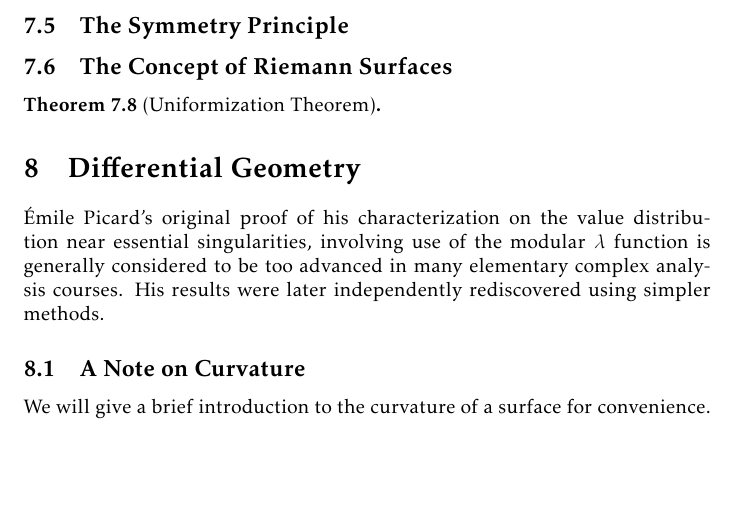
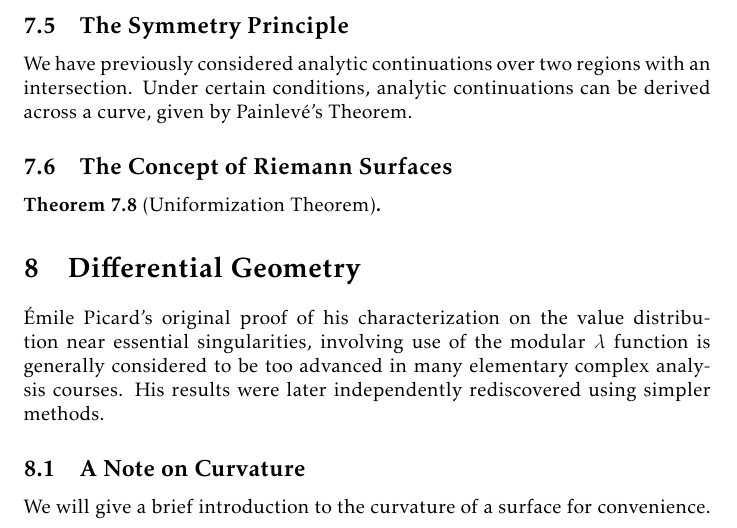
Before and after one commit to slipperking/complex-analysis-latex, a LaTeX document (main.tex): part of page 152 of 162, cut so that both start at the same text, the shorter picture padded with empty space. Compiled offline with pdfLaTeX.

Commit message:
overleaf_to_git (Thu Aug 21 13:53:50 2025 -0700): update main.tex from r20150 to r20151

```diff
--- a/main.tex
+++ b/main.tex
@@ -3422,7 +3422,7 @@ Let
 \end{equation}
 Since \(\beta\) is holomorphic on \(\mathbb{H}^+\),
 \subsection{The Symmetry Principle}
-
+We have previously considered analytic continuations over two regions with an intersection. Under certain conditions, analytic continuations can be derived across a curve, given by Painlevé's Theorem.
 \subsection{The Concept of Riemann Surfaces}
 
 \begin{theorem}[Uniformization Theorem]\label{thm:uniformization}
```
